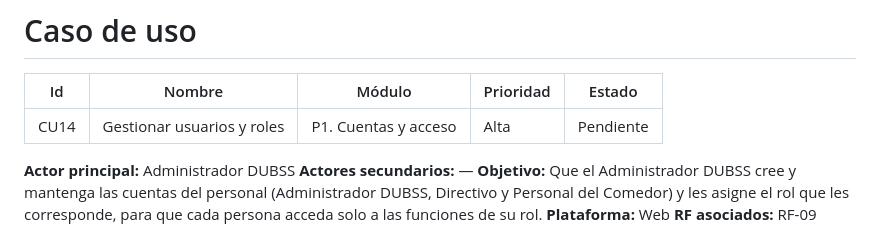
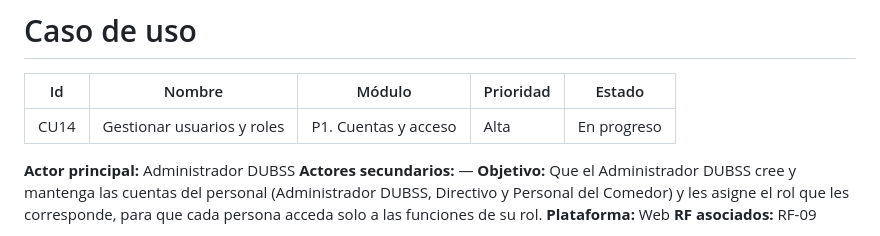
Before and after one commit to Mau8877/ComedorUAGRM, a Markdown page: docs/CasosDeUso/CU14 - Gestionar usuarios y roles.md, the part around the change. Rendered like a GitHub page.

Commit message:
docs[DOCS]: Pasar el CU14 a En progreso y ajustar las UT de backend a lo implementado

```diff
--- a/docs/CasosDeUso/CU14 - Gestionar usuarios y roles.md
+++ b/docs/CasosDeUso/CU14 - Gestionar usuarios y roles.md
@@ -2,7 +2,7 @@
 
 | Id   | Nombre                    | Módulo               | Prioridad | Estado    |
 | ---- | ------------------------- | -------------------- | --------- | --------- |
-| CU14 | Gestionar usuarios y roles | P1. Cuentas y acceso | Alta      | Pendiente |
+| CU14 | Gestionar usuarios y roles | P1. Cuentas y acceso | Alta      | En progreso |
 
 **Actor principal:** Administrador DUBSS
 **Actores secundarios:** —
```
Also changed, not shown: 2 other files.
